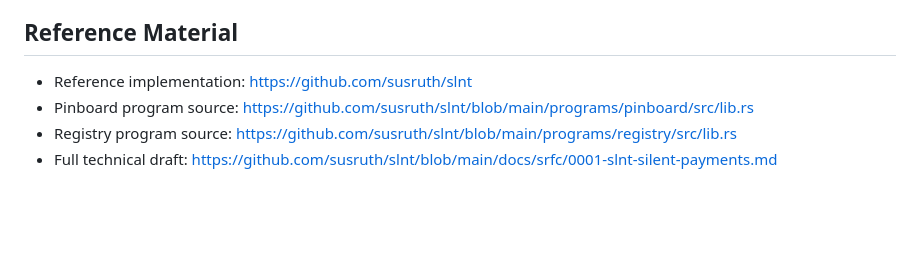
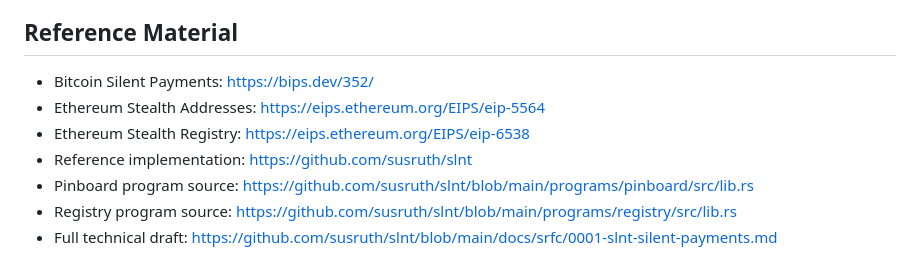
Before and after one commit to susruth/slnt, a Markdown page: RFC.md, the part around the change. Rendered like a GitHub page; blank space fills up the shorter version.

Commit message:
Update RFC.md with additional reference links
Added links to reference materials for Bitcoin and Ethereum stealth payments.

```diff
--- a/RFC.md
+++ b/RFC.md
@@ -291,6 +291,9 @@ I would especially like feedback on the following questions:
 
 ## Reference Material
 
+- Bitcoin Silent Payments: <https://bips.dev/352/>
+- Ethereum Stealth Addresses: <https://eips.ethereum.org/EIPS/eip-5564>
+- Ethereum Stealth Registry: <https://eips.ethereum.org/EIPS/eip-6538>
 - Reference implementation: <https://github.com/susruth/slnt>
 - Pinboard program source: <https://github.com/susruth/slnt/blob/main/programs/pinboard/src/lib.rs>
 - Registry program source: <https://github.com/susruth/slnt/blob/main/programs/registry/src/lib.rs>
```
